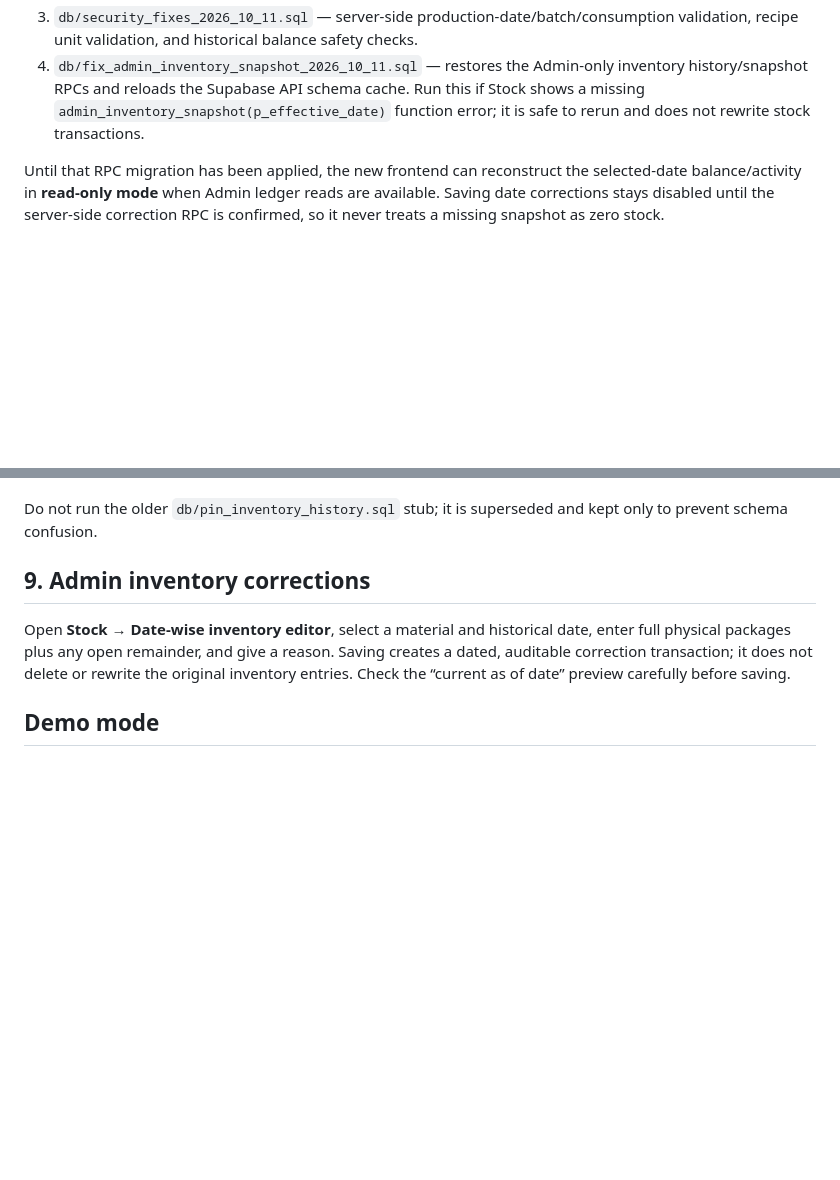
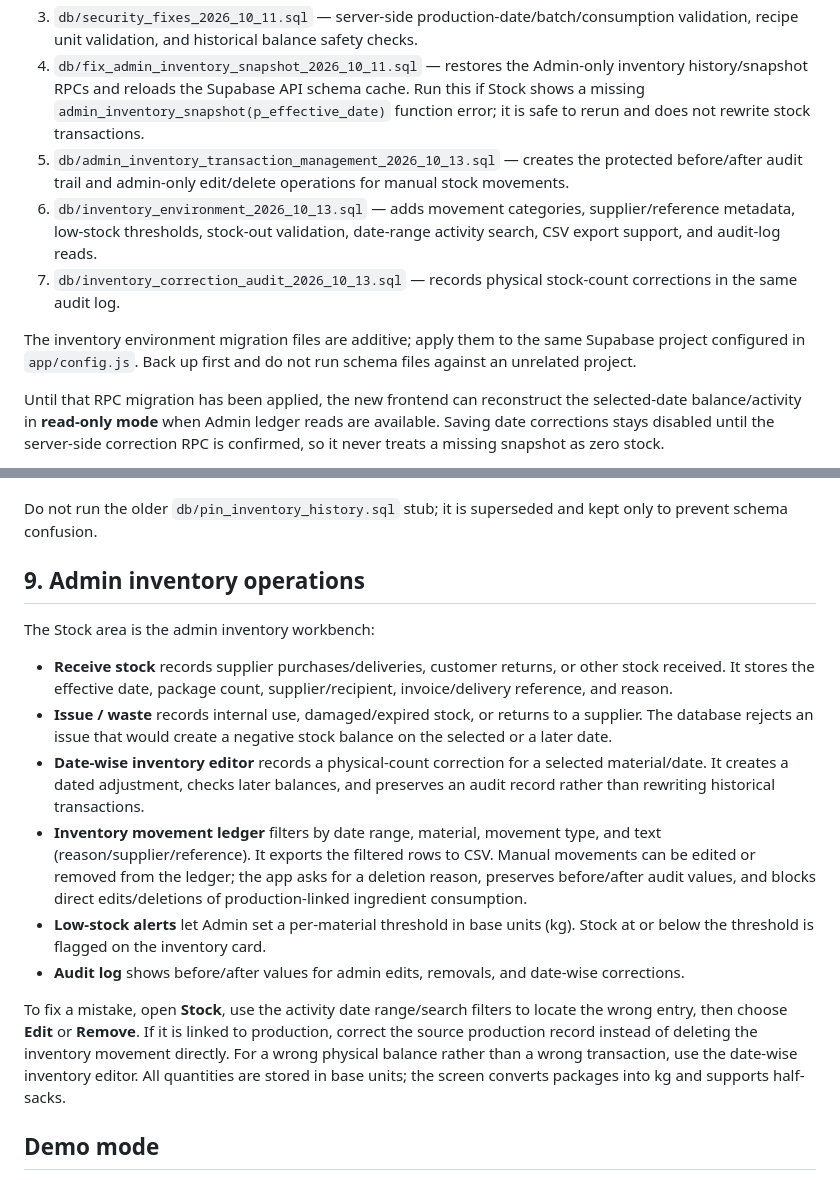
Before and after one commit to soothara/Doughflow, a Markdown page: docs/DEPLOY.md, 2 parts joined by grey strips. GitHub-like rendering; blank space fills up the shorter version.

Commit message:
Document complete admin inventory workflows

```diff
--- a/docs/DEPLOY.md
+++ b/docs/DEPLOY.md
@@ -57,6 +57,11 @@ After the existing schema and hardening migration, run these files in Supabase S
 2. `db/pin_login_2026_10_10.sql` — per-user PIN credentials, username aliases, Admin PIN management, lockout rules, and the initial Admin PIN.
 3. `db/security_fixes_2026_10_11.sql` — server-side production-date/batch/consumption validation, recipe unit validation, and historical balance safety checks.
 4. `db/fix_admin_inventory_snapshot_2026_10_11.sql` — restores the Admin-only inventory history/snapshot RPCs and reloads the Supabase API schema cache. Run this if Stock shows a missing `admin_inventory_snapshot(p_effective_date)` function error; it is safe to rerun and does not rewrite stock transactions.
+5. `db/admin_inventory_transaction_management_2026_10_13.sql` — creates the protected before/after audit trail and admin-only edit/delete operations for manual stock movements.
+6. `db/inventory_environment_2026_10_13.sql` — adds movement categories, supplier/reference metadata, low-stock thresholds, stock-out validation, date-range activity search, CSV export support, and audit-log reads.
+7. `db/inventory_correction_audit_2026_10_13.sql` — records physical stock-count corrections in the same audit log.
+
+The inventory environment migration files are additive; apply them to the same Supabase project configured in `app/config.js`. Back up first and do not run schema files against an unrelated project.
 
 Until that RPC migration has been applied, the new frontend can reconstruct the selected-date balance/activity in **read-only mode** when Admin ledger reads are available. Saving date corrections stays disabled until the server-side correction RPC is confirmed, so it never treats a missing snapshot as zero stock.
 
@@ -83,9 +88,18 @@ Production login intentionally does not fall back to email/password authenticati
 
 Do not run the older `db/pin_inventory_history.sql` stub; it is superseded and kept only to prevent schema confusion.
 
-## 9. Admin inventory corrections
+## 9. Admin inventory operations
 
-Open **Stock → Date-wise inventory editor**, select a material and historical date, enter full physical packages plus any open remainder, and give a reason. Saving creates a dated, auditable correction transaction; it does not delete or rewrite the original inventory entries. Check the “current as of date” preview carefully before saving.
+The Stock area is the admin inventory workbench:
+
+- **Receive stock** records supplier purchases/deliveries, customer returns, or other stock received. It stores the effective date, package count, supplier/recipient, invoice/delivery reference, and reason.
+- **Issue / waste** records internal use, damaged/expired stock, or returns to a supplier. The database rejects an issue that would create a negative stock balance on the selected or a later date.
+- **Date-wise inventory editor** records a physical-count correction for a selected material/date. It creates a dated adjustment, checks later balances, and preserves an audit record rather than rewriting historical transactions.
+- **Inventory movement ledger** filters by date range, material, movement type, and text (reason/supplier/reference). It exports the filtered rows to CSV. Manual movements can be edited or removed from the ledger; the app asks for a deletion reason, preserves before/after audit values, and blocks direct edits/deletions of production-linked ingredient consumption.
+- **Low-stock alerts** let Admin set a per-material threshold in base units (kg). Stock at or below the threshold is flagged on the inventory card.
+- **Audit log** shows before/after values for admin edits, removals, and date-wise corrections.
+
+To fix a mistake, open **Stock**, use the activity date range/search filters to locate the wrong entry, then choose **Edit** or **Remove**. If it is linked to production, correct the source production record instead of deleting the inventory movement directly. For a wrong physical balance rather than a wrong transaction, use the date-wise inventory editor. All quantities are stored in base units; the screen converts packages into kg and supports half-sacks.
 
 ## Demo mode
 Demo mode is opt-in via `demoMode: true` in `app/config.js`. The checked-in production config sets `demoMode: false`; if live Supabase configuration is missing, the app fails closed instead of silently opening a local demo. For local interface testing, explicitly enable demo mode; data stays in that browser. Demo PINs are `askat / 1214`, `hamurchi / 2468`, `naan / 1357`, and `sales / 8642`. These credentials are for isolated local testing only and must never be reused for live accounts.
```
